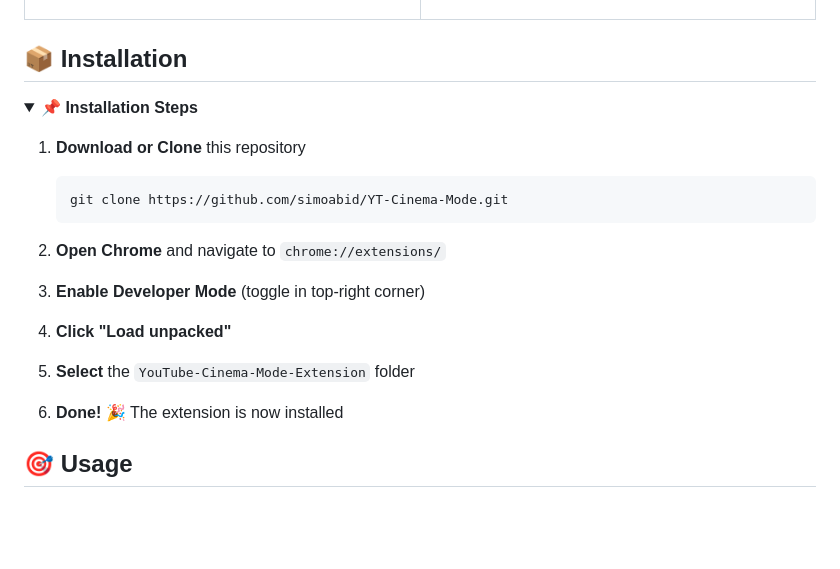
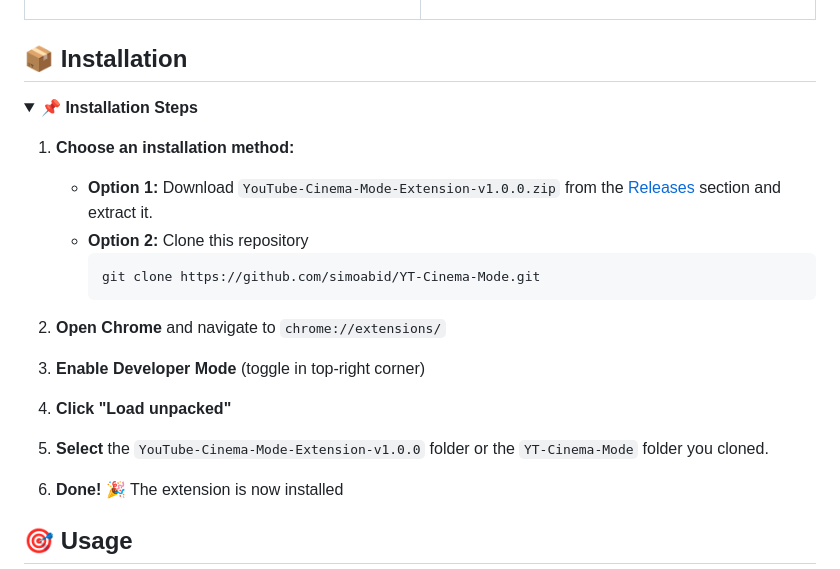
Before and after one commit to simoabid/YT-Cinema-Mode, a Markdown page: README.md, the part around one of its changes. GitHub-like rendering; blank space fills up the shorter version.

Commit message:
README.md small update

````diff
--- a/README.md
+++ b/README.md
@@ -76,14 +76,15 @@ Instant loading with optimized performance
 </table>
 
 ## 📦 Installation
-
 <details open>
 <summary><b>📌 Installation Steps</b></summary>
 
-1. **Download or Clone** this repository
-   ```bash
-   git clone https://github.com/simoabid/YT-Cinema-Mode.git
-   ```
+1. **Choose an installation method:**
+   - **Option 1:** Download `YouTube-Cinema-Mode-Extension-v1.0.0.zip` from the [Releases](https://github.com/simoabid/YT-Cinema-Mode/releases) section and extract it.
+   - **Option 2:** Clone this repository
+     ```bash
+     git clone https://github.com/simoabid/YT-Cinema-Mode.git
+     ```
 
 2. **Open Chrome** and navigate to `chrome://extensions/`
 
@@ -91,7 +92,7 @@ Instant loading with optimized performance
 
 4. **Click "Load unpacked"**
 
-5. **Select** the `YouTube-Cinema-Mode-Extension` folder
+5. **Select** the `YouTube-Cinema-Mode-Extension-v1.0.0` folder or the `YT-Cinema-Mode` folder you cloned.
 
 6. **Done!** 🎉 The extension is now installed
 
````
Also changed, not shown: other parts of README.md (+1 -1 lines).
